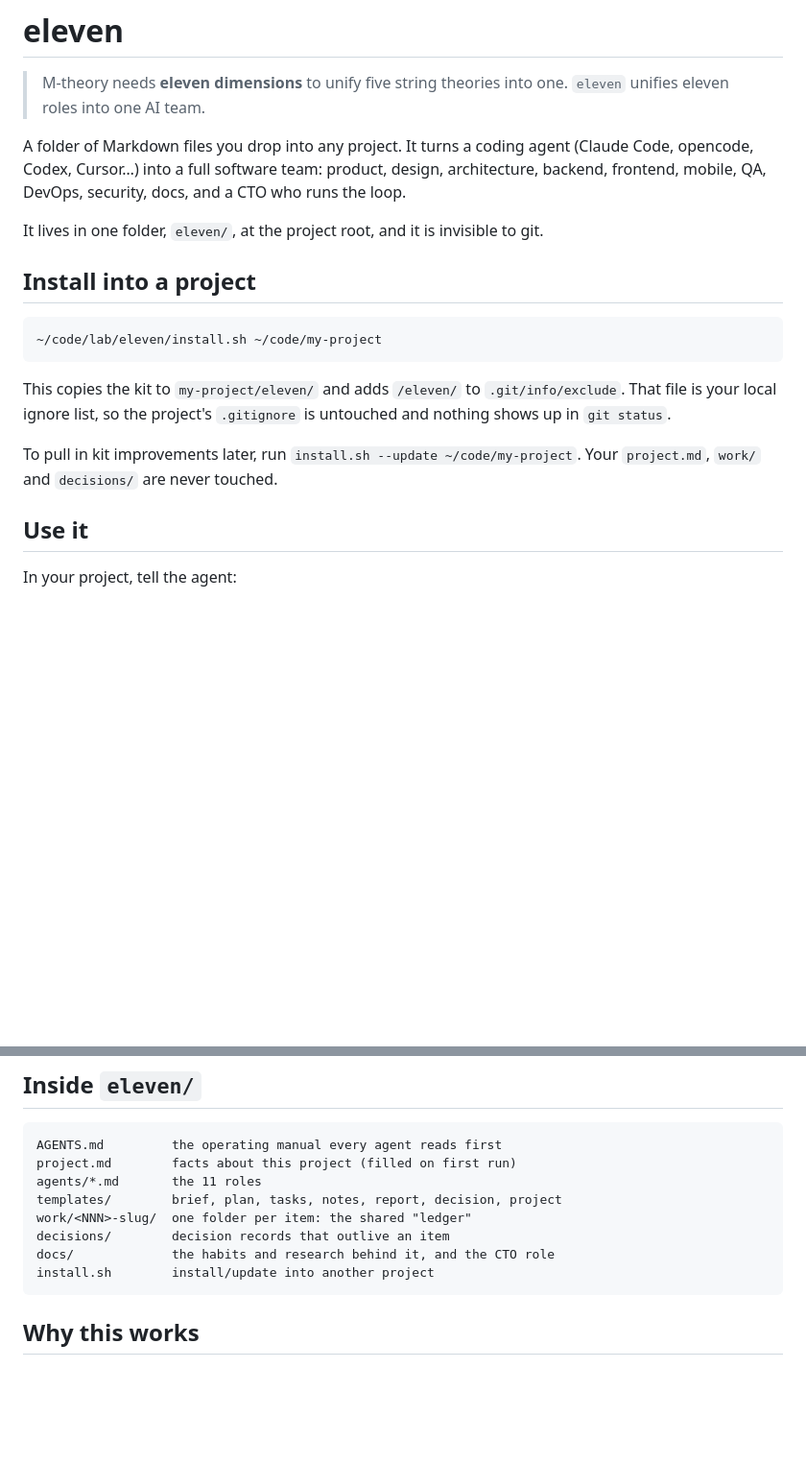
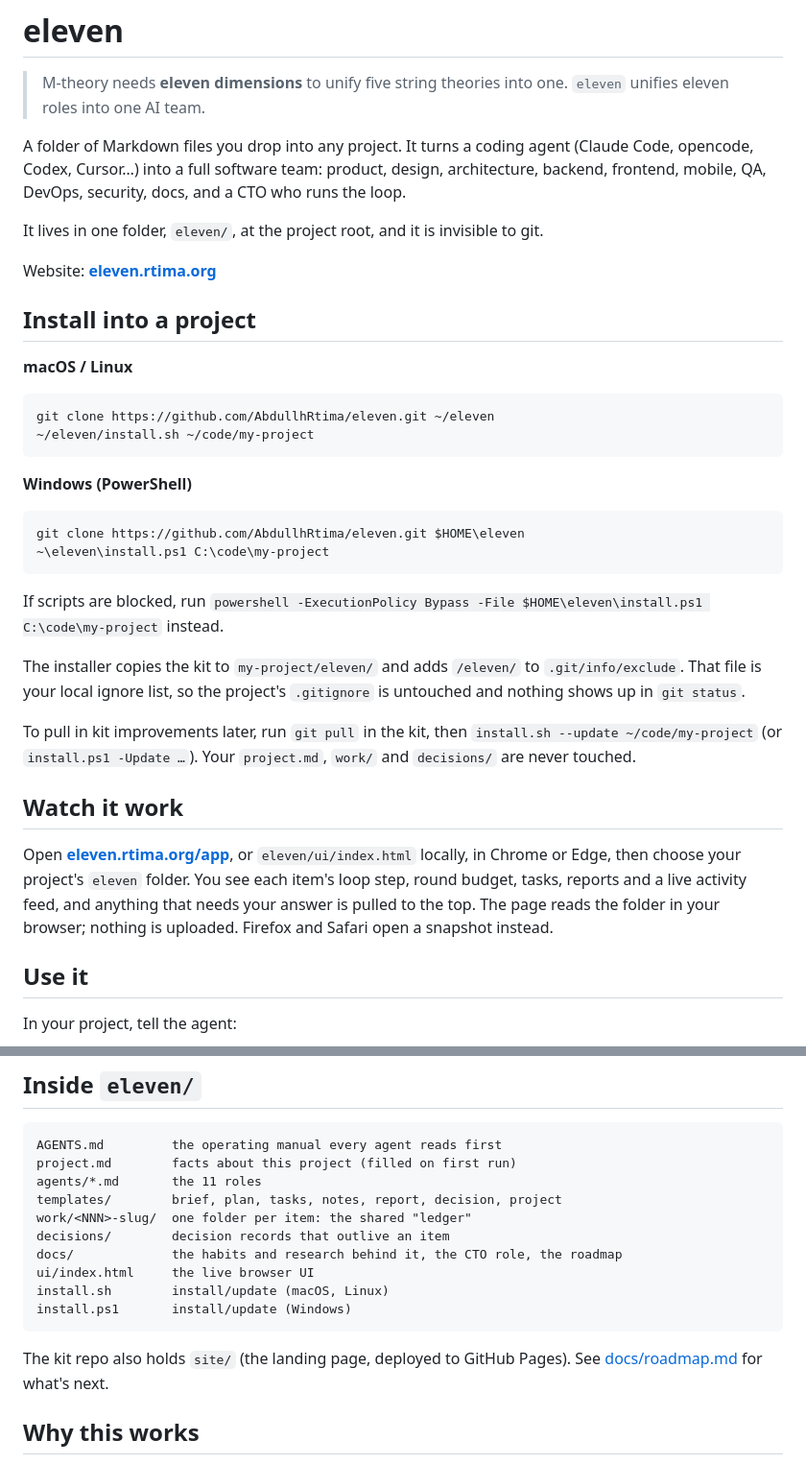
Before and after one commit to AbdullhRtima/eleven, a Markdown page: README.md, 2 parts joined by grey strips. Shown at 96% size. Drawn GitHub-style; blank space fills up the shorter version.

````diff
--- a/README.md
+++ b/README.md
@@ -10,18 +10,38 @@ and a CTO who runs the loop.
 
 It lives in one folder, `eleven/`, at the project root, and it is invisible to git.
 
+Website: **[eleven.rtima.org](https://eleven.rtima.org)**
+
 ## Install into a project
 
+**macOS / Linux**
 ```bash
-~/code/lab/eleven/install.sh ~/code/my-project
+git clone https://github.com/AbdullhRtima/eleven.git ~/eleven
+~/eleven/install.sh ~/code/my-project
 ```
 
-This copies the kit to `my-project/eleven/` and adds `/eleven/` to
+**Windows (PowerShell)**
+```powershell
+git clone https://github.com/AbdullhRtima/eleven.git $HOME\eleven
+~\eleven\install.ps1 C:\code\my-project
+```
+If scripts are blocked, run `powershell -ExecutionPolicy Bypass -File $HOME\eleven\install.ps1 C:\code\my-project` instead.
+
+The installer copies the kit to `my-project/eleven/` and adds `/eleven/` to
 `.git/info/exclude`. That file is your local ignore list, so the project's
 `.gitignore` is untouched and nothing shows up in `git status`.
 
-To pull in kit improvements later, run `install.sh --update ~/code/my-project`.
+To pull in kit improvements later, run `git pull` in the kit, then
+`install.sh --update ~/code/my-project` (or `install.ps1 -Update …`).
 Your `project.md`, `work/` and `decisions/` are never touched.
+
+## Watch it work
+
+Open **[eleven.rtima.org/app](https://eleven.rtima.org/app/)**, or `eleven/ui/index.html`
+locally, in Chrome or Edge, then choose your project's `eleven` folder. You see each
+item's loop step, round budget, tasks, reports and a live activity feed, and
+anything that needs your answer is pulled to the top. The page reads the folder in
+your browser; nothing is uploaded. Firefox and Safari open a snapshot instead.
 
 ## Use it
 
@@ -48,9 +68,14 @@ agents/*.md       the 11 roles
 templates/        brief, plan, tasks, notes, report, decision, project
 work/<NNN>-slug/  one folder per item: the shared "ledger"
 decisions/        decision records that outlive an item
-docs/             the habits and research behind it, and the CTO role
-install.sh        install/update into another project
+docs/             the habits and research behind it, the CTO role, the roadmap
+ui/index.html     the live browser UI
+install.sh        install/update (macOS, Linux)
+install.ps1       install/update (Windows)
 ```
+
+The kit repo also holds `site/` (the landing page, deployed to GitHub Pages).
+See [docs/roadmap.md](docs/roadmap.md) for what's next.
 
 ## Why this works
 
````
Also changed, not shown: AGENTS.md (+4 -0 lines), docs/roadmap.md (added, +37 -0 lines), site/assets/live-ui.png (added), 8 other files.
